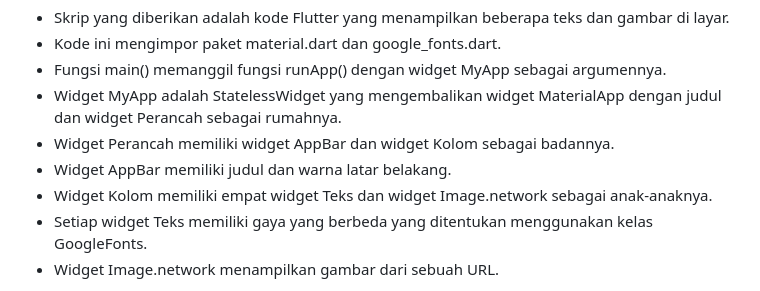
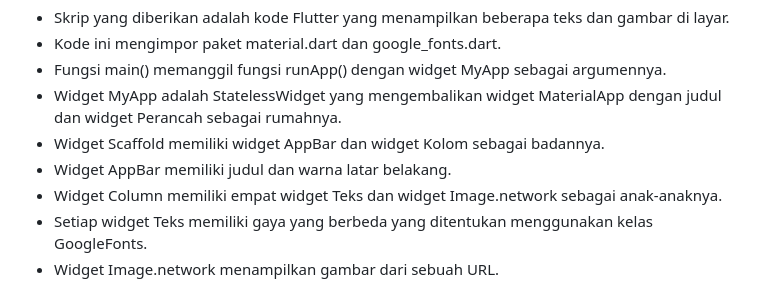
Before and after one commit to aanggaanugrahhakk/Tugas-Praktikum-1_Mobile-Programming-E, a Markdown page: README.md, the part around the change. Drawn GitHub-style.

```diff
--- a/README.md
+++ b/README.md
@@ -14,9 +14,9 @@ Penjelasan penyelesaian Widget yang digunakan di skrip:
 - Kode ini mengimpor paket material.dart dan google_fonts.dart.
 - Fungsi main() memanggil fungsi runApp() dengan widget MyApp sebagai argumennya.
 - Widget MyApp adalah StatelessWidget yang mengembalikan widget MaterialApp dengan judul dan widget Perancah sebagai rumahnya.
-- Widget Perancah memiliki widget AppBar dan widget Kolom sebagai badannya.
+- Widget Scaffold memiliki widget AppBar dan widget Kolom sebagai badannya.
 - Widget AppBar memiliki judul dan warna latar belakang.
-- Widget Kolom memiliki empat widget Teks dan widget Image.network sebagai anak-anaknya.
+- Widget Column memiliki empat widget Teks dan widget Image.network sebagai anak-anaknya.
 - Setiap widget Teks memiliki gaya yang berbeda yang ditentukan menggunakan kelas GoogleFonts.
 - Widget Image.network menampilkan gambar dari sebuah URL.
 
```
